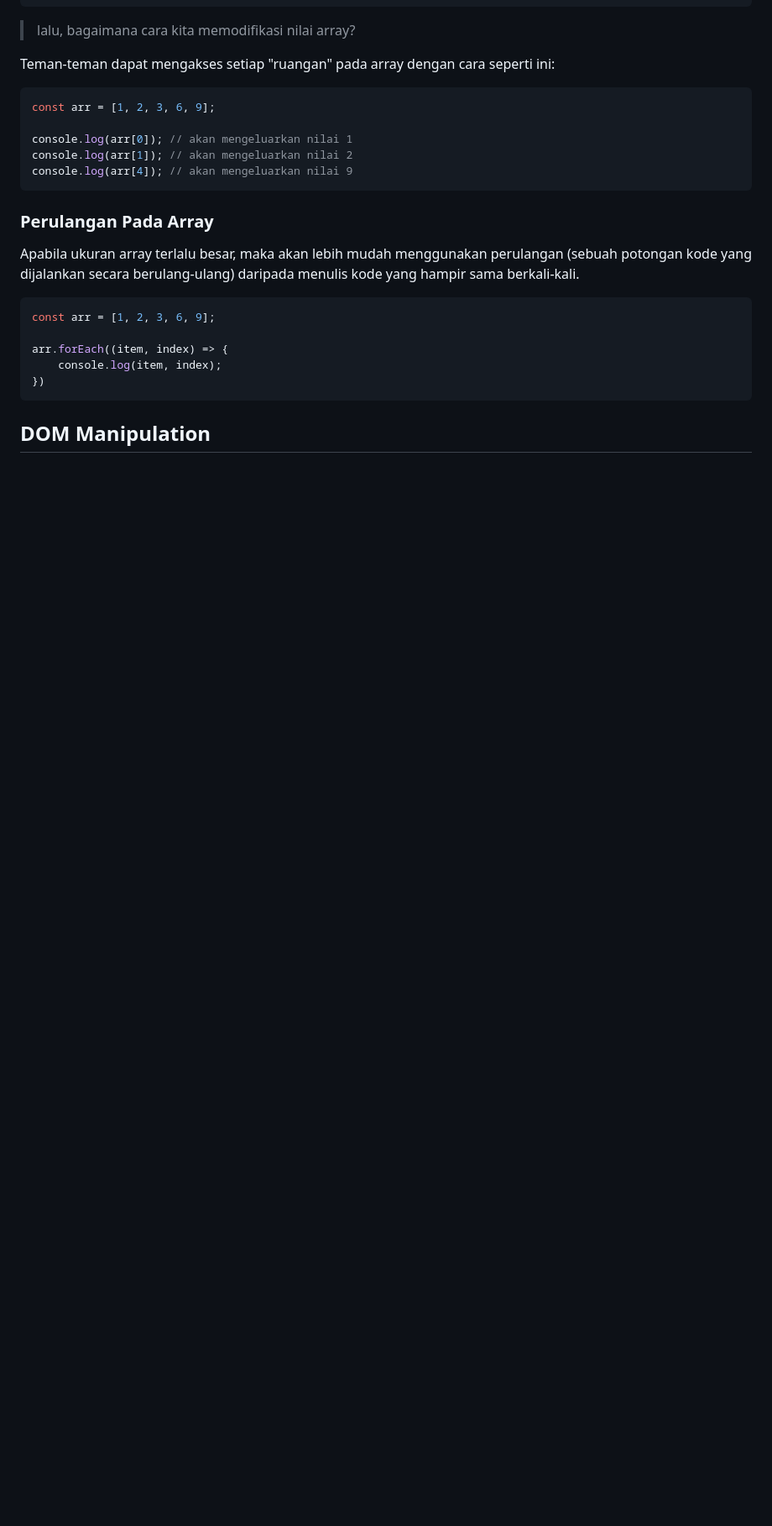
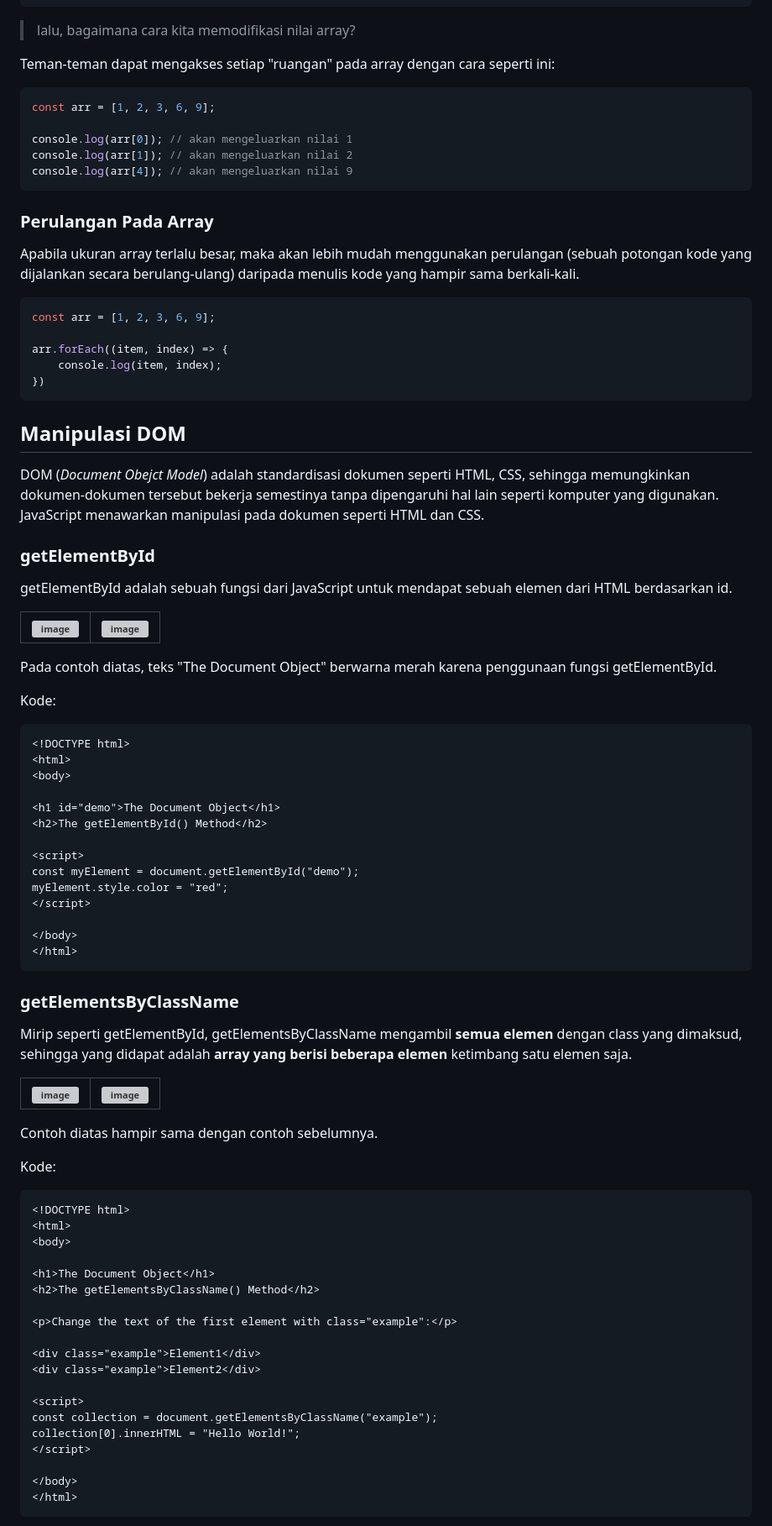
Before and after one commit to Algoritma-dan-Pemrograman-ITS/modul-abmas-2023, a Markdown page: 3-javascript/javascript.md, the part around one of its changes. Shown at 84% size. Rendered like a GitHub page; blank space fills up the shorter version; grey boxes are pictures that could not be loaded.

Commit message:
update: DOM Manipulation

````diff
--- a/3-javascript/javascript.md
+++ b/3-javascript/javascript.md
@@ -146,4 +144,68 @@ arr.forEach((item, index) => {
 })
 ```
 
-## DOM Manipulation
+## Manipulasi DOM
+
+DOM (*Document Obejct Model*) adalah standardisasi dokumen seperti HTML, CSS, sehingga memungkinkan dokumen-dokumen tersebut bekerja semestinya tanpa dipengaruhi hal lain seperti komputer yang digunakan. JavaScript menawarkan manipulasi pada dokumen seperti HTML dan CSS.
+
+### getElementById
+
+getElementById adalah sebuah fungsi dari JavaScript untuk mendapat sebuah elemen dari HTML berdasarkan id.
+
+|![image](https://github.com/Algoritma-dan-Pemrograman-ITS/modul-abmas-2023/assets/86661387/039c1d57-8872-4748-8321-44206b75a6d9)|![image](https://github.com/Algoritma-dan-Pemrograman-ITS/modul-abmas-2023/assets/86661387/aca079ec-91bf-4e73-bf56-62675520b072)|
+|-|-|
+
+Pada contoh diatas, teks "The Document Object" berwarna merah karena penggunaan fungsi getElementById.
+
+Kode:
+
+```html
+<!DOCTYPE html>
+<html>
+<body>
+
+<h1 id="demo">The Document Object</h1>
+<h2>The getElementById() Method</h2>
+
+<script>
+const myElement = document.getElementById("demo");
+myElement.style.color = "red";
+</script>
+
+</body>
+</html>
+```
+
+### getElementsByClassName
+
+Mirip seperti getElementById, getElementsByClassName mengambil **semua elemen** dengan class yang dimaksud, sehingga yang didapat adalah **array yang berisi beberapa elemen** ketimbang satu elemen saja.
+
+|![image](https://github.com/Algoritma-dan-Pemrograman-ITS/modul-abmas-2023/assets/86661387/fdc50d54-c897-470c-9374-82622bd0b05d)|![image](https://github.com/Algoritma-dan-Pemrograman-ITS/modul-abmas-2023/assets/86661387/710a41c1-4150-49f1-8005-092a7aeca48f)|
+|-|-|
+
+Contoh diatas hampir sama dengan contoh sebelumnya.
+
+Kode:
+
+```html
+<!DOCTYPE html>
+<html>
+<body>
+
+<h1>The Document Object</h1>
+<h2>The getElementsByClassName() Method</h2>
+
+<p>Change the text of the first element with class="example":</p>
+
+<div class="example">Element1</div>
+<div class="example">Element2</div>
+
+<script>
+const collection = document.getElementsByClassName("example");
+collection[0].innerHTML = "Hello World!";
+</script>
+
+</body>
+</html>
+```
+
````
Also changed, not shown: other parts of 3-javascript/javascript.md (+37 -6 lines).
